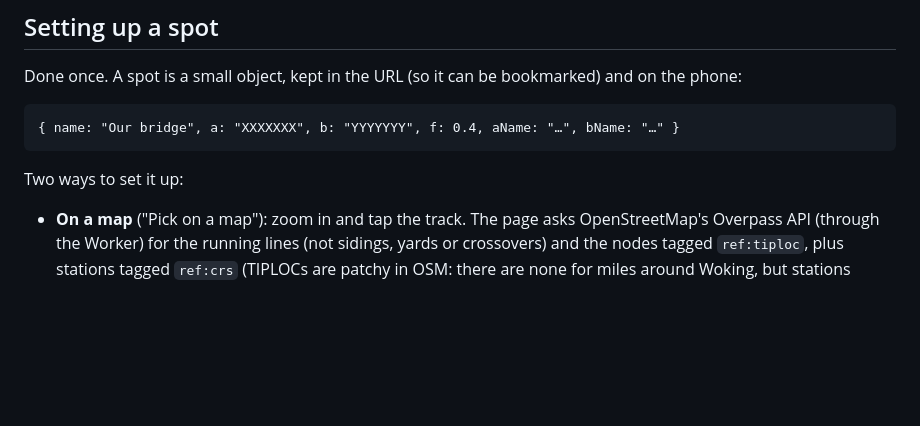
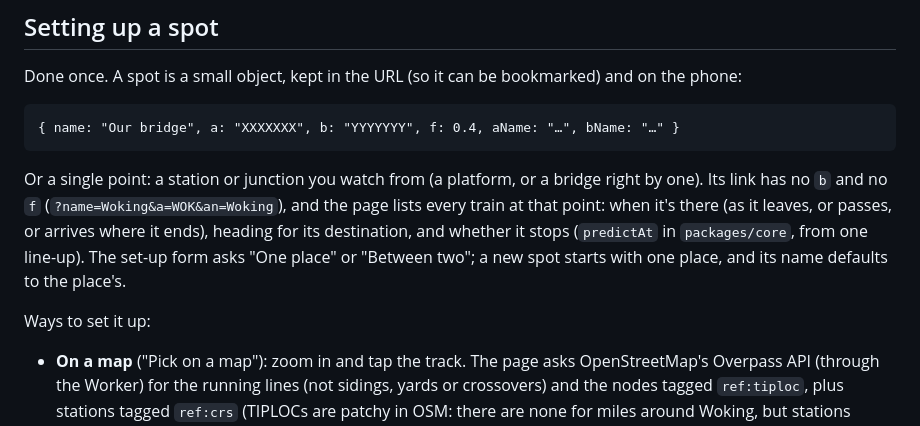
Before and after one commit to thesnwmn/too-too-soon, a Markdown page: docs/how-it-works.md, the part around the change. GitHub-like rendering; blank space fills up the shorter version.

Commit message:
docs: One-point spots in how it works
Co-Authored-By: Claude Opus 5.5 <noreply@anthropic.com>
Claude-Session: https://claude.ai/code/session_01RTyz9cKWQ8jtgcBNvA8cTR

````diff
--- a/docs/how-it-works.md
+++ b/docs/how-it-works.md
@@ -22,7 +22,9 @@ Done once. A spot is a small object, kept in the URL (so it can be bookmarked) a
 { name: "Our bridge", a: "XXXXXXX", b: "YYYYYYY", f: 0.4, aName: "…", bName: "…" }
 ```
 
-Two ways to set it up:
+Or a single point: a station or junction you watch from (a platform, or a bridge right by one). Its link has no `b` and no `f` (`?name=Woking&a=WOK&an=Woking`), and the page lists every train at that point: when it's there (as it leaves, or passes, or arrives where it ends), heading for its destination, and whether it stops (`predictAt` in `packages/core`, from one line-up). The set-up form asks "One place" or "Between two"; a new spot starts with one place, and its name defaults to the place's.
+
+Ways to set it up:
 
 - **On a map** ("Pick on a map"): zoom in and tap the track. The page asks OpenStreetMap's Overpass API (through the Worker) for the running lines (not sidings, yards or crossovers) and the nodes tagged `ref:tiploc`, plus stations tagged `ref:crs` (TIPLOCs are patchy in OSM: there are none for miles around Woking, but stations nearly always have their CRS code, which RTT also takes), within 3 km (then 8 km if that finds nothing), snaps the tap onto the nearest track, and walks the track both ways to the nearest timing point on each side. A station mapped beside the rails counts if it's within 250 m of a track, on every track that close (double track is two lines in OSM, and either may be tapped), and only on the side of the tap it lies on, so a walk round a crossover can't find the other side's station. A and B are labelled on the map, and the set-up form can swap them. The copy button copies where you last tapped ("lat, lon"), to send a place to someone (or the studio). `f` is the distance along the track to A over the distance from A to B. The walk follows the track, so a station on another line nearby is never picked; at a junction it takes the nearest timing point down any branch, so check the two names it shows. (`locate` in `packages/core`, with tests on a made-up stretch.)
 - **By name**: type a few letters of A and B ("wok") and pick from what's offered: stations first (by their three-letter code, like WOK), then junctions, yards and other timing points (by TIPLOC, like WOKINGJ), each word typed matching the start of a word in the name ("clap junc"; RTT's "Jn" counts as "junction"). Picking fills in the code and the name. A name typed in full, or a code, works without picking; anything else asks you to pick. Then slide `f`. The list is RTT's own (`/data/stops` and `/data/locations_ungrouped`), made small at deploy time by `.github/scripts/places.mjs` (a few thousand stations and about ten thousand other timing points, a few hundred KB; `code/places` checks its shape and size, and so does the script before writing it) and searched in the page, fetched once the first time a search box is used. Where there's no list (the demo on Pages), it asks for codes. (`compactPlaces` and `searchPlaces` in `packages/core`.)
````
